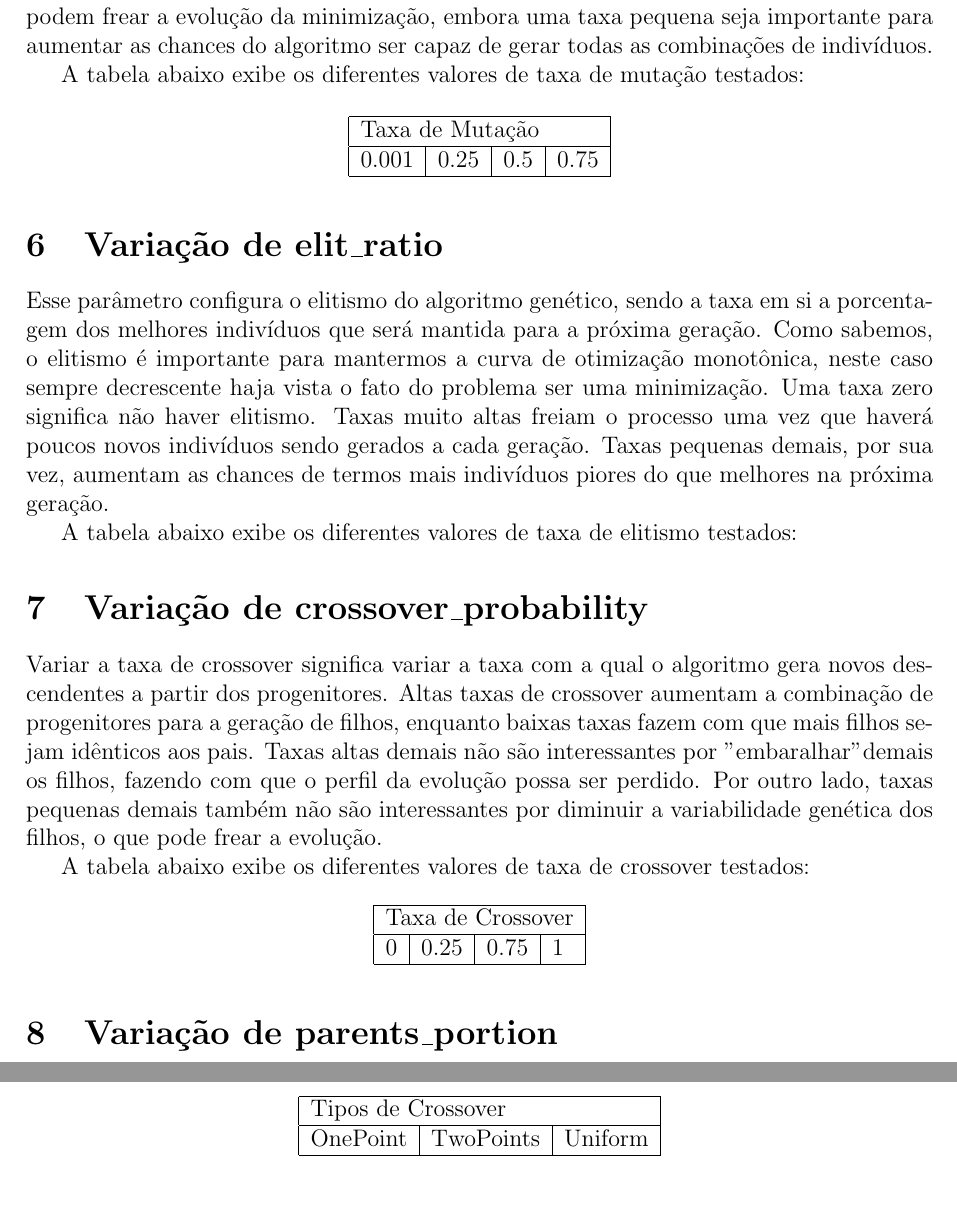
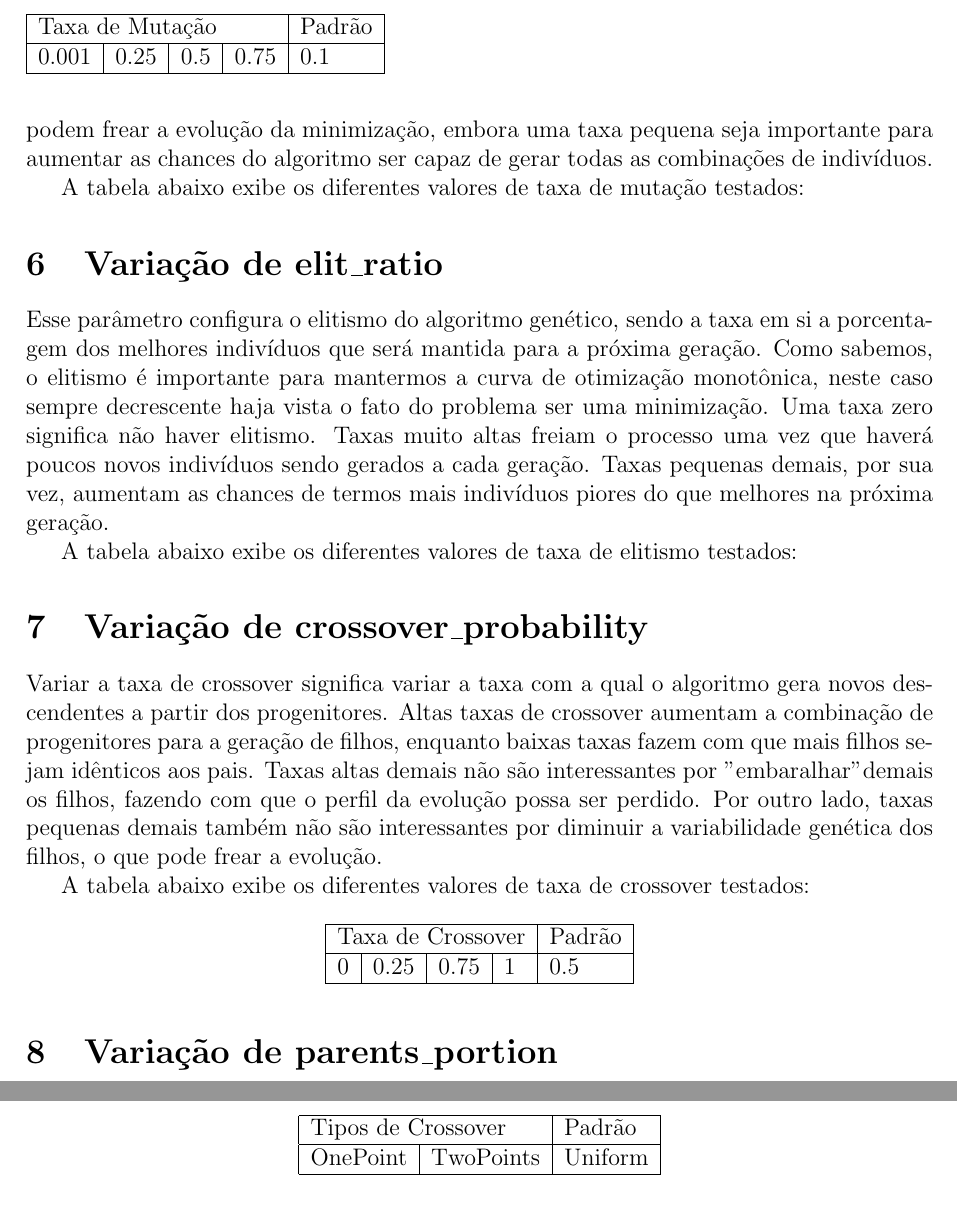
Before and after one commit to MathNog/Trabalhos_ICA, a LaTeX paper (GA/Trabalho2/Relatorio/Relatorio_MatheusNogueira_GA_Trab2.tex): two parts of pages 3 and 4 of 4, joined at a grey line, cut so that both start at the same text. Compiled offline with pdfLaTeX.

```diff
--- a/GA/Trabalho2/Relatorio/Relatorio_MatheusNogueira_GA_Trab2.tex
+++ b/GA/Trabalho2/Relatorio/Relatorio_MatheusNogueira_GA_Trab2.tex
@@ -92,12 +92,11 @@
 
 A tabela abaixo exibe os diferentes valores de taxa de mutação testados:
 
-\begin{table}[H]
-	\centering
-	\begin{tabular}{|l|l|l|l|}
+\begin{table}[]
+	\begin{tabular}{|l|l|l|l|l|}
 		\hline
-		\multicolumn{4}{|l|}{Taxa de Mutação} \\ \hline
-		0.001    & 0.25    & 0.5    & 0.75    \\ \hline
+		\multicolumn{4}{|l|}{Taxa de Mutação} & Padrão \\ \hline
+		0.001    & 0.25    & 0.5    & 0.75    & 0.1    \\ \hline
 	\end{tabular}
 \end{table}
 
@@ -115,10 +114,10 @@
 
 \begin{table}[H]
 	\centering
-	\begin{tabular}{|l|l|l|l|}
+	\begin{tabular}{|l|l|l|l|l|}
 		\hline
-		\multicolumn{4}{|l|}{Taxa de Crossover} \\ \hline
-		0    & 0.25    & 0.75    & 1    \\ \hline
+		\multicolumn{4}{|l|}{Taxa de Crossover} & Padrão \\ \hline
+		0    & 0.25    & 0.75    & 1   &0.5 \\ \hline
 	\end{tabular}
 \end{table}
 
@@ -134,7 +133,7 @@
 	\centering
 	\begin{tabular}{|l|l|l|}
 		\hline
-		\multicolumn{3}{|l|}{Tipos de Crossover} \\ \hline
+		\multicolumn{2}{|l|}{Tipos de Crossover}&Padrão \\ \hline
 		OnePoint    & TwoPoints    & Uniform    \\ \hline
 	\end{tabular}
 \end{table}
```
Also changed, not shown: GA/Trabalho2/Relatorio/Relatorio_MatheusNogueira_GA_Trab2.pdf, GA/Trabalho2/Relatorio/Relatorio_MatheusNogueira_GA_Trab2.tex (6 more changed lines), 2 other files.
